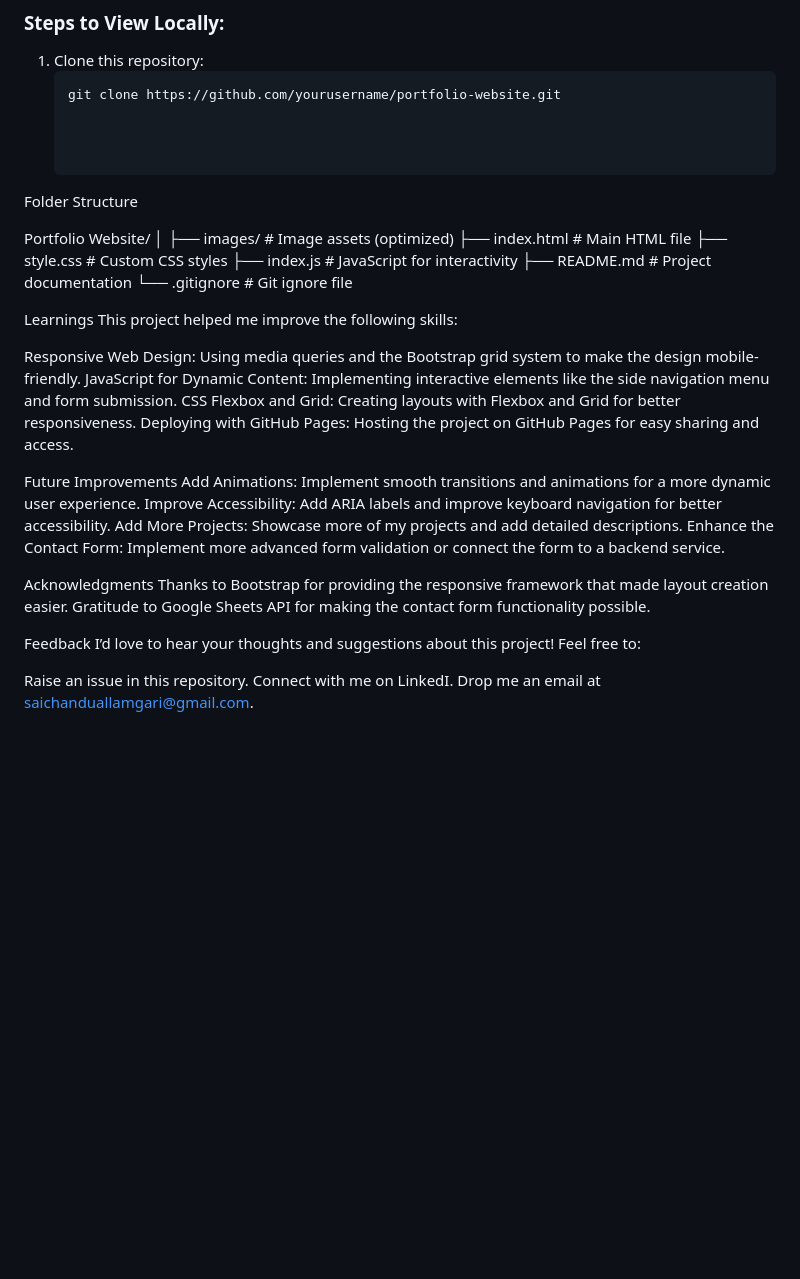
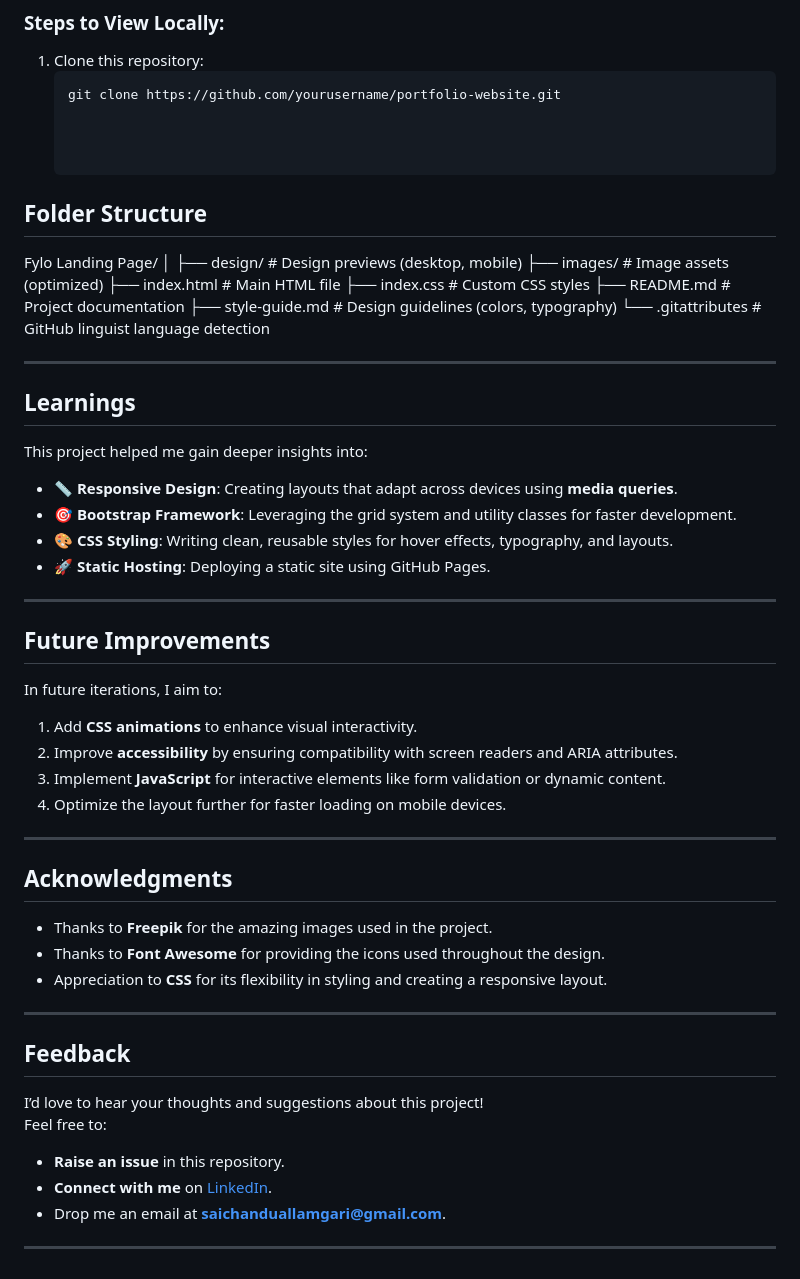
Before and after one commit to Saichandu-allamgari/Saichandu-portfolio, a Markdown page: README.md, the part around the change. Drawn GitHub-style; blank space fills up the shorter version.

```diff
--- a/README.md
+++ b/README.md
@@ -92,43 +92,56 @@ To run this project locally, you’ll need:
 
 
 
-Folder Structure
+## **Folder Structure**
 
-Portfolio Website/
+Fylo Landing Page/
 │
-├── images/              # Image assets (optimized)
-├── index.html           # Main HTML file
-├── style.css            # Custom CSS styles
-├── index.js             # JavaScript for interactivity
-├── README.md            # Project documentation
-└── .gitignore           # Git ignore file
+├── design/            # Design previews (desktop, mobile)
+├── images/            # Image assets (optimized)
+├── index.html         # Main HTML file
+├── index.css          # Custom CSS styles
+├── README.md          # Project documentation
+├── style-guide.md     # Design guidelines (colors, typography)
+└── .gitattributes     # GitHub linguist language detection
+
+---
+
+## **Learnings**
+
+This project helped me gain deeper insights into:
+- 📏 **Responsive Design**: Creating layouts that adapt across devices using **media queries**.
+- 🎯 **Bootstrap Framework**: Leveraging the grid system and utility classes for faster development.
+- 🎨 **CSS Styling**: Writing clean, reusable styles for hover effects, typography, and layouts.
+- 🚀 **Static Hosting**: Deploying a static site using GitHub Pages.
+
+---
+
+## **Future Improvements**
+
+In future iterations, I aim to:
+1. Add **CSS animations** to enhance visual interactivity.
+2. Improve **accessibility** by ensuring compatibility with screen readers and ARIA attributes.
+3. Implement **JavaScript** for interactive elements like form validation or dynamic content.
+4. Optimize the layout further for faster loading on mobile devices.
+
+---
 
 
 
-Learnings
-This project helped me improve the following skills:
+## **Acknowledgments**
 
-Responsive Web Design: Using media queries and the Bootstrap grid system to make the design mobile-friendly.
-JavaScript for Dynamic Content: Implementing interactive elements like the side navigation menu and form submission.
-CSS Flexbox and Grid: Creating layouts with Flexbox and Grid for better responsiveness.
-Deploying with GitHub Pages: Hosting the project on GitHub Pages for easy sharing and access.
+- Thanks to **Freepik** for the amazing images used in the project.
+- Thanks to **Font Awesome** for providing the icons used throughout the design.
+- Appreciation to **CSS** for its flexibility in styling and creating a responsive layout.
 
+---
 
-Future Improvements
-Add Animations: Implement smooth transitions and animations for a more dynamic user experience.
-Improve Accessibility: Add ARIA labels and improve keyboard navigation for better accessibility.
-Add More Projects: Showcase more of my projects and add detailed descriptions.
-Enhance the Contact Form: Implement more advanced form validation or connect the form to a backend service.
+## **Feedback**
 
+I’d love to hear your thoughts and suggestions about this project!
+Feel free to:
+- **Raise an issue** in this repository.
+- **Connect with me** on [LinkedIn](https://www.linkedin.com/in/sai-chandu-a-454a9a126/).
+- Drop me an email at **saichanduallamgari@gmail.com**.
 
-Acknowledgments
-Thanks to Bootstrap for providing the responsive framework that made layout creation easier.
-Gratitude to Google Sheets API for making the contact form functionality possible.
-
-
-Feedback
-I’d love to hear your thoughts and suggestions about this project! Feel free to:
-
-Raise an issue in this repository.
-Connect with me on LinkedI.
-Drop me an email at saichanduallamgari@gmail.com.
+---
```
